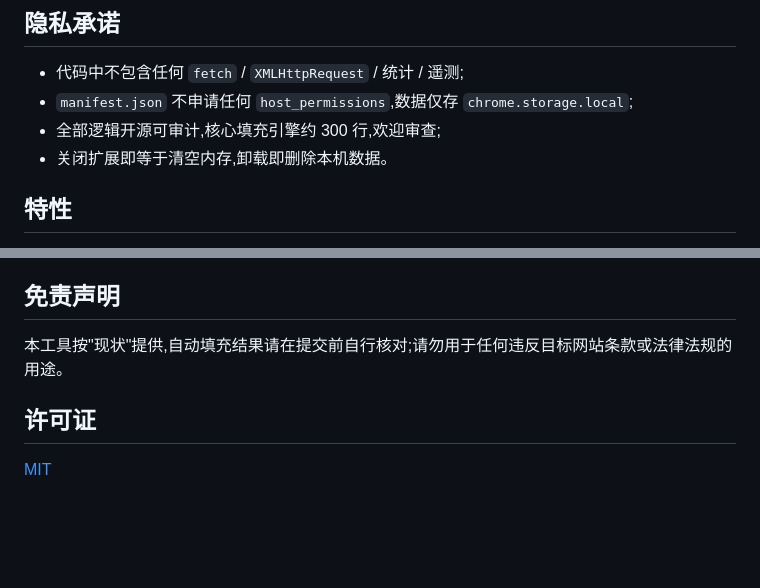
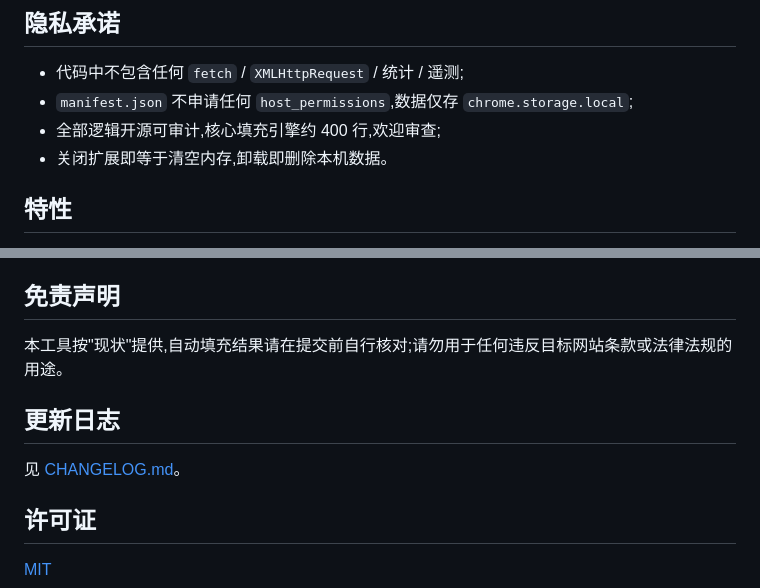
Before and after one commit to fanhuayishiy/offline-form-filler, a Markdown page: README.md, 2 parts joined by grey strips. Drawn GitHub-style; blank space fills up the shorter version.

Commit message:
docs: 修正引擎行数(300→400)并补充更新日志链接

```diff
--- a/README.md
+++ b/README.md
@@ -20,7 +20,7 @@
 
 - 代码中不包含任何 `fetch` / `XMLHttpRequest` / 统计 / 遥测;
 - `manifest.json` 不申请任何 `host_permissions`,数据仅存 `chrome.storage.local`;
-- 全部逻辑开源可审计,核心填充引擎约 300 行,欢迎审查;
+- 全部逻辑开源可审计,核心填充引擎约 400 行,欢迎审查;
 - 关闭扩展即等于清空内存,卸载即删除本机数据。
 
 ## 特性
@@ -118,6 +118,10 @@ npm test      # 16 项断言
 
 本工具按"现状"提供,自动填充结果请在提交前自行核对;请勿用于任何违反目标网站条款或法律法规的用途。
 
+## 更新日志
+
+见 [CHANGELOG.md](CHANGELOG.md)。
+
 ## 许可证
 
 [MIT](LICENSE)
```
